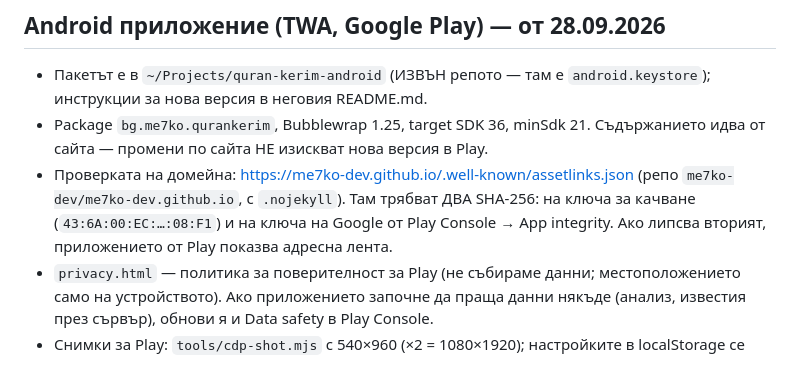
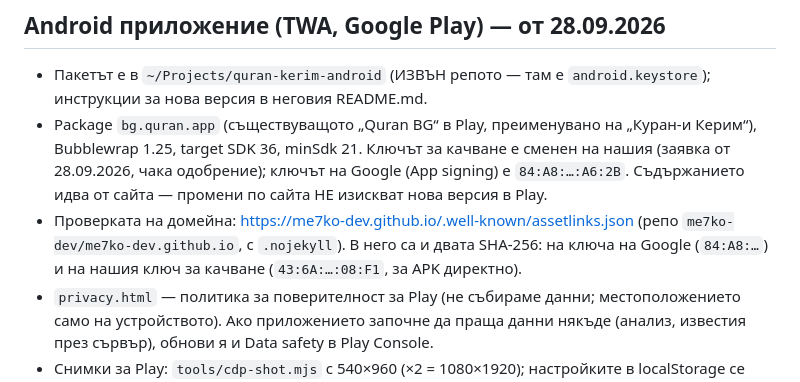
Before and after one commit to me7ko-dev/quran-kerim, a Markdown page: SESSION_NOTES.md, the part around the change. Drawn GitHub-style.

Commit message:
Бележки: Android приложението е bg.quran.app (Quran BG), ключът за качване е в процес на смяна
Co-Authored-By: Claude Opus 5.5 <noreply@anthropic.com>
Claude-Session: https://claude.ai/code/session_01V1w95BEdddsx7SzE7C5tCv

```diff
--- a/SESSION_NOTES.md
+++ b/SESSION_NOTES.md
@@ -49,10 +49,10 @@
 
 ## Android приложение (TWA, Google Play) — от 28.09.2026
 - Пакетът е в `~/Projects/quran-kerim-android` (ИЗВЪН репото — там е `android.keystore`); инструкции за нова версия в неговия README.md.
-- Package `bg.me7ko.qurankerim`, Bubblewrap 1.25, target SDK 36, minSdk 21. Съдържанието идва от сайта — промени по сайта НЕ изискват нова версия в Play.
+- Package `bg.quran.app` (съществуващото „Quran BG“ в Play, преименувано на „Куран-и Керим“), Bubblewrap 1.25, target SDK 36, minSdk 21.
+  Ключът за качване е сменен на нашия (заявка от 28.09.2026, чака одобрение); ключът на Google (App signing) е `84:A8:…:A6:2B`. Съдържанието идва от сайта — промени по сайта НЕ изискват нова версия в Play.
 - Проверката на домейна: https://me7ko-dev.github.io/.well-known/assetlinks.json (репо `me7ko-dev/me7ko-dev.github.io`, с `.nojekyll`).
-  Там трябват ДВА SHA-256: на ключа за качване (`43:6A:00:EC:…:08:F1`) и на ключа на Google от Play Console → App integrity.
-  Ако липсва вторият, приложението от Play показва адресна лента.
+  В него са и двата SHA-256: на ключа на Google (`84:A8:…`) и на нашия ключ за качване (`43:6A:…:08:F1`, за APK директно).
 - `privacy.html` — политика за поверителност за Play (не събираме данни; местоположението само на устройството).
   Ако приложението започне да праща данни някъде (анализ, известия през сървър), обнови я и Data safety в Play Console.
 - Снимки за Play: `tools/cdp-shot.mjs` с 540×960 (×2 = 1080×1920); настройките в localStorage се задават и презареждат
```
